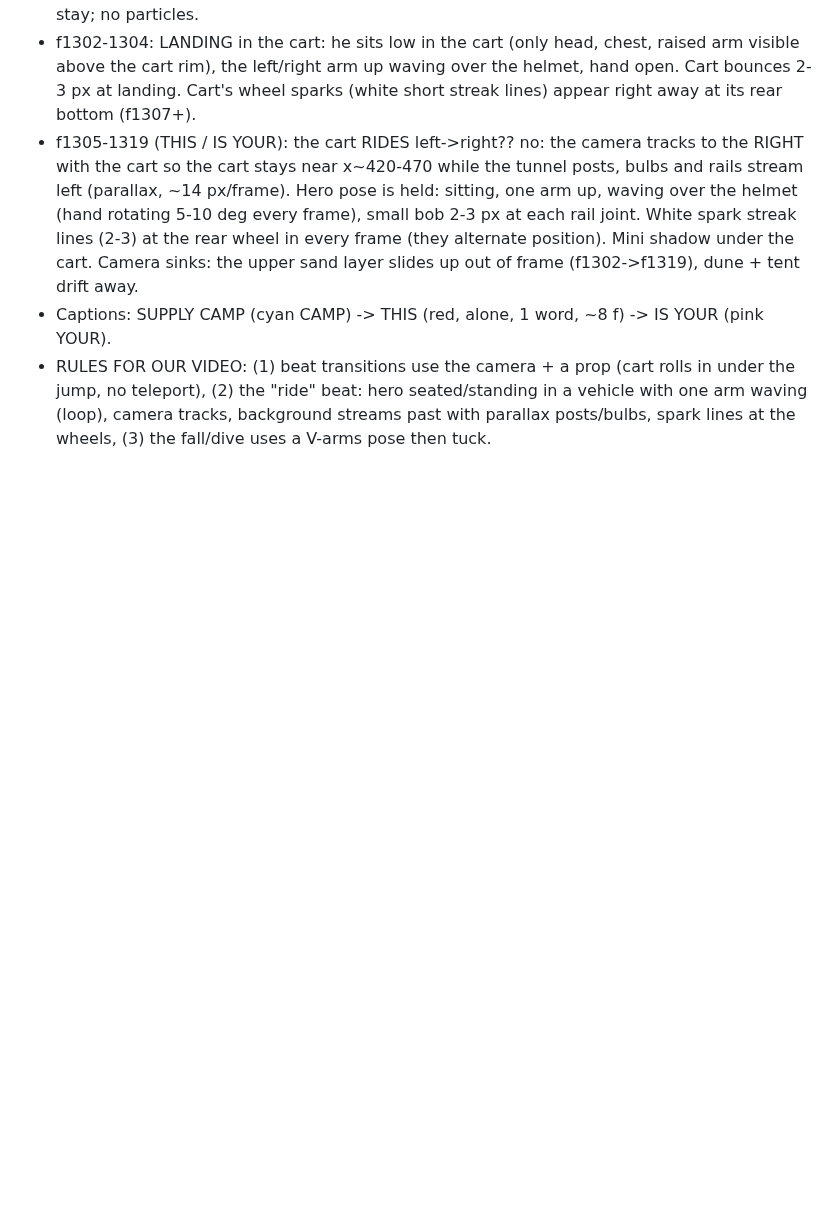
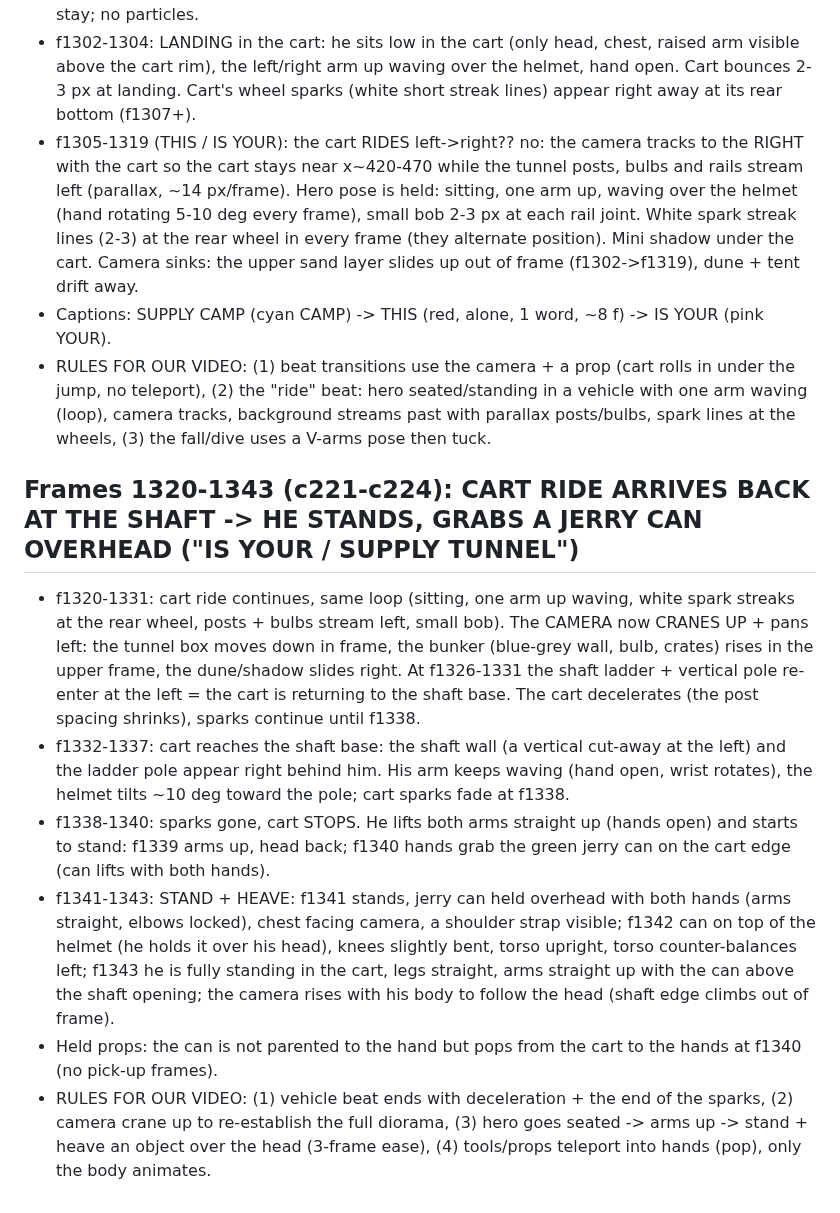
Before and after one commit to zenaidalee328-spec/whatif-engine, a Markdown page: docs/ref3-character-motion.md, the part around the change. Rendered like a GitHub page; blank space fills up the shorter version.

Commit message:
Reference character motion notes: frames 1320-1343
Co-Authored-By: Claude Sonnet 5.5 <noreply@anthropic.com>
Claude-Session: https://claude.ai/code/session_01EhapicKyxgYSrWSC5g1kJf

```diff
--- a/docs/ref3-character-motion.md
+++ b/docs/ref3-character-motion.md
@@ -379,3 +379,11 @@ Character: stylised 3D soldier (olive Brodie helmet, navy tee, grey shorts, brow
 - f1305-1319 (THIS / IS YOUR): the cart RIDES left->right?? no: the camera tracks to the RIGHT with the cart so the cart stays near x~420-470 while the tunnel posts, bulbs and rails stream left (parallax, ~14 px/frame). Hero pose is held: sitting, one arm up, waving over the helmet (hand rotating 5-10 deg every frame), small bob 2-3 px at each rail joint. White spark streak lines (2-3) at the rear wheel in every frame (they alternate position). Mini shadow under the cart. Camera sinks: the upper sand layer slides up out of frame (f1302->f1319), dune + tent drift away.
 - Captions: SUPPLY CAMP (cyan CAMP) -> THIS (red, alone, 1 word, ~8 f) -> IS YOUR (pink YOUR).
 - RULES FOR OUR VIDEO: (1) beat transitions use the camera + a prop (cart rolls in under the jump, no teleport), (2) the "ride" beat: hero seated/standing in a vehicle with one arm waving (loop), camera tracks, background streams past with parallax posts/bulbs, spark lines at the wheels, (3) the fall/dive uses a V-arms pose then tuck.
+
+## Frames 1320-1343 (c221-c224): CART RIDE ARRIVES BACK AT THE SHAFT -> HE STANDS, GRABS A JERRY CAN OVERHEAD ("IS YOUR / SUPPLY TUNNEL")
+- f1320-1331: cart ride continues, same loop (sitting, one arm up waving, white spark streaks at the rear wheel, posts + bulbs stream left, small bob). The CAMERA now CRANES UP + pans left: the tunnel box moves down in frame, the bunker (blue-grey wall, bulb, crates) rises in the upper frame, the dune/shadow slides right. At f1326-1331 the shaft ladder + vertical pole re-enter at the left = the cart is returning to the shaft base. The cart decelerates (the post spacing shrinks), sparks continue until f1338.
+- f1332-1337: cart reaches the shaft base: the shaft wall (a vertical cut-away at the left) and the ladder pole appear right behind him. His arm keeps waving (hand open, wrist rotates), the helmet tilts ~10 deg toward the pole; cart sparks fade at f1338.
+- f1338-1340: sparks gone, cart STOPS. He lifts both arms straight up (hands open) and starts to stand: f1339 arms up, head back; f1340 hands grab the green jerry can on the cart edge (can lifts with both hands).
+- f1341-1343: STAND + HEAVE: f1341 stands, jerry can held overhead with both hands (arms straight, elbows locked), chest facing camera, a shoulder strap visible; f1342 can on top of the helmet (he holds it over his head), knees slightly bent, torso upright, torso counter-balances left; f1343 he is fully standing in the cart, legs straight, arms straight up with the can above the shaft opening; the camera rises with his body to follow the head (shaft edge climbs out of frame).
+- Held props: the can is not parented to the hand but pops from the cart to the hands at f1340 (no pick-up frames).
+- RULES FOR OUR VIDEO: (1) vehicle beat ends with deceleration + the end of the sparks, (2) camera crane up to re-establish the full diorama, (3) hero goes seated -> arms up -> stand + heave an object over the head (3-frame ease), (4) tools/props teleport into hands (pop), only the body animates.
```
